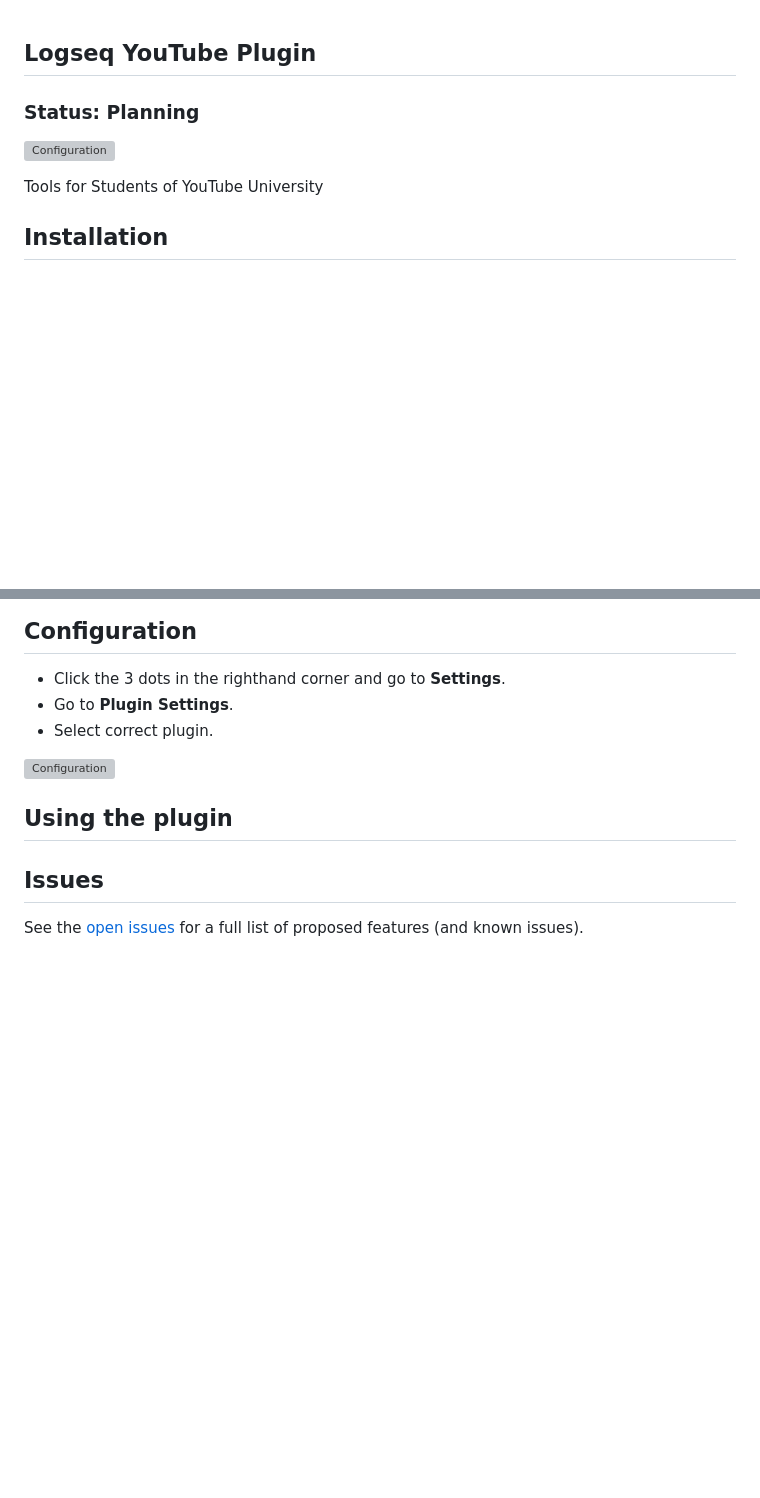
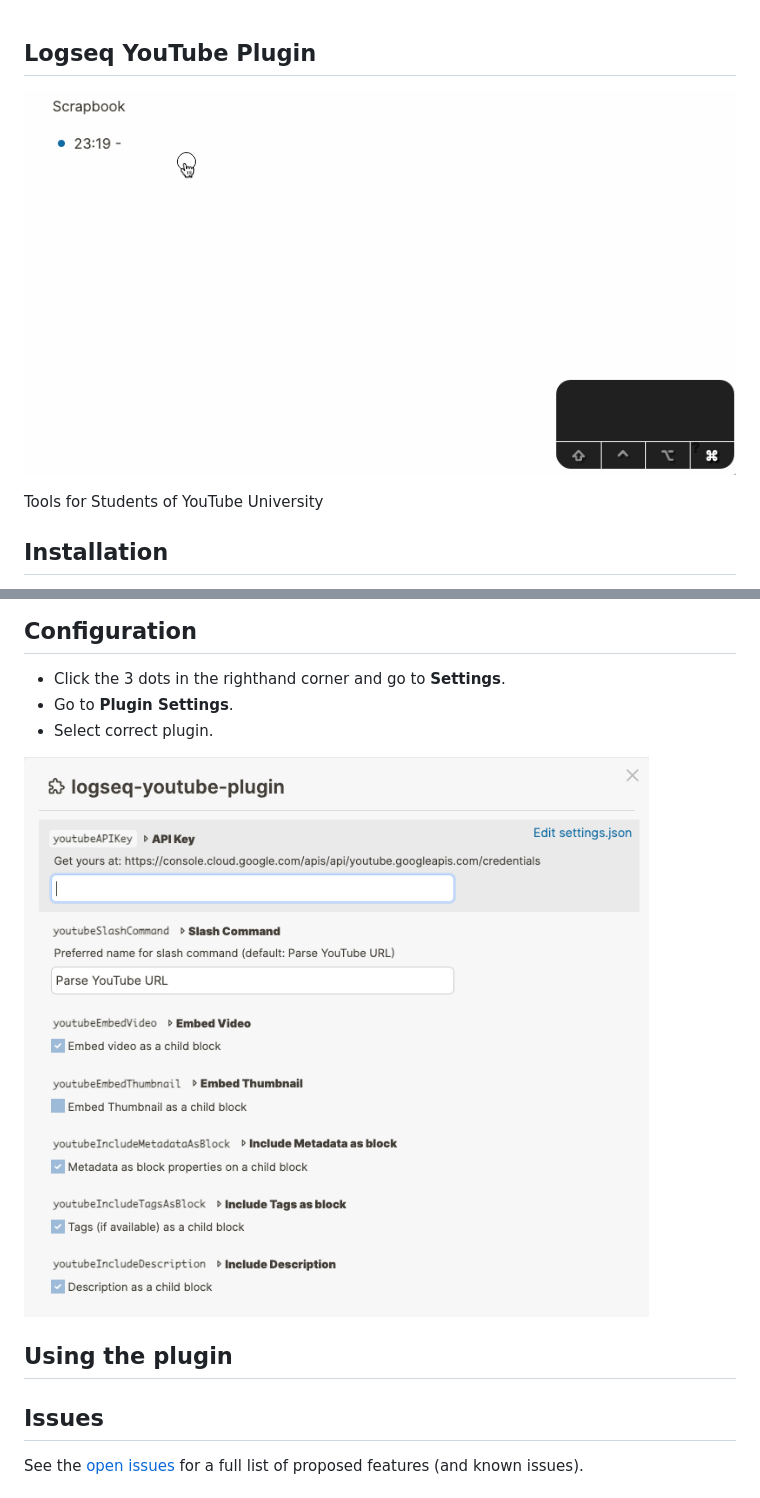
Before and after one commit to hiway/logseq-youtube-plugin, a Markdown page: README.md, 2 parts joined by grey strips. GitHub-like rendering; pictures changed too: images/logseq-youtube-plugin-demo.gif (added), images/logseq-youtube-plugin-settings.png (added); blank space fills up the shorter version; grey boxes are pictures that could not be loaded.

Commit message:
Add demo and settings screenshot to readme.

```diff
--- a/README.md
+++ b/README.md
@@ -1,8 +1,6 @@
 ## Logseq YouTube Plugin
 
-### Status: Planning
-
-![Configuration](/images/screenshot.png "Configuration")
+![Configuration](/images/logseq-youtube-plugin-demo.gif "Configuration")
 
 Tools for Students of YouTube University
 
@@ -32,7 +30,7 @@ Tools for Students of YouTube University
 - Go to **Plugin Settings**.
 - Select correct plugin.
 
-![Configuration](/images/screenshot.png "Configuration")
+![Configuration](/images/logseq-youtube-plugin-settings.png "Configuration")
 
 
 ## Using the plugin
```
